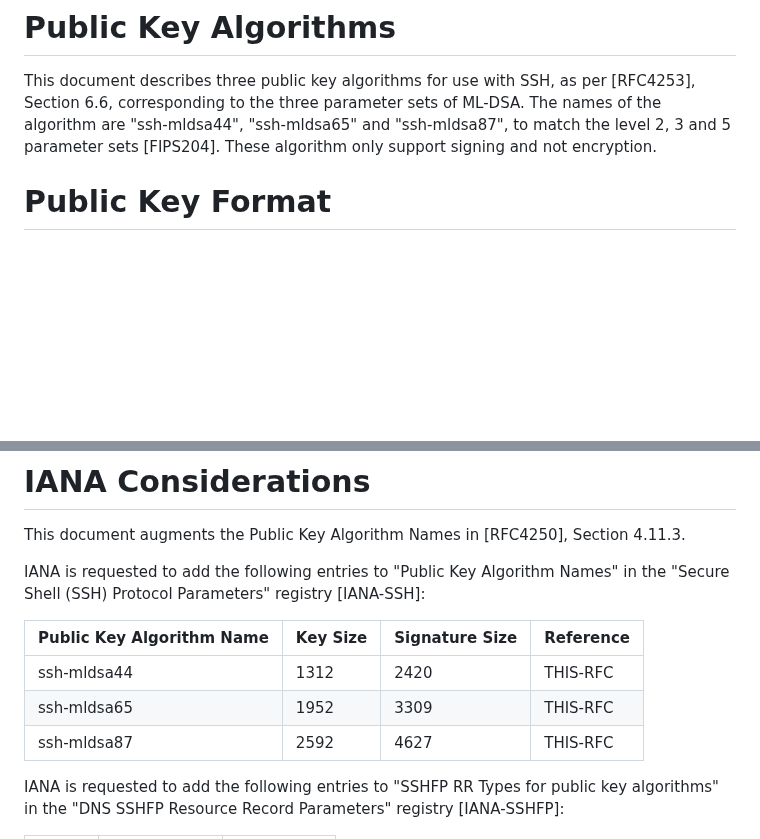
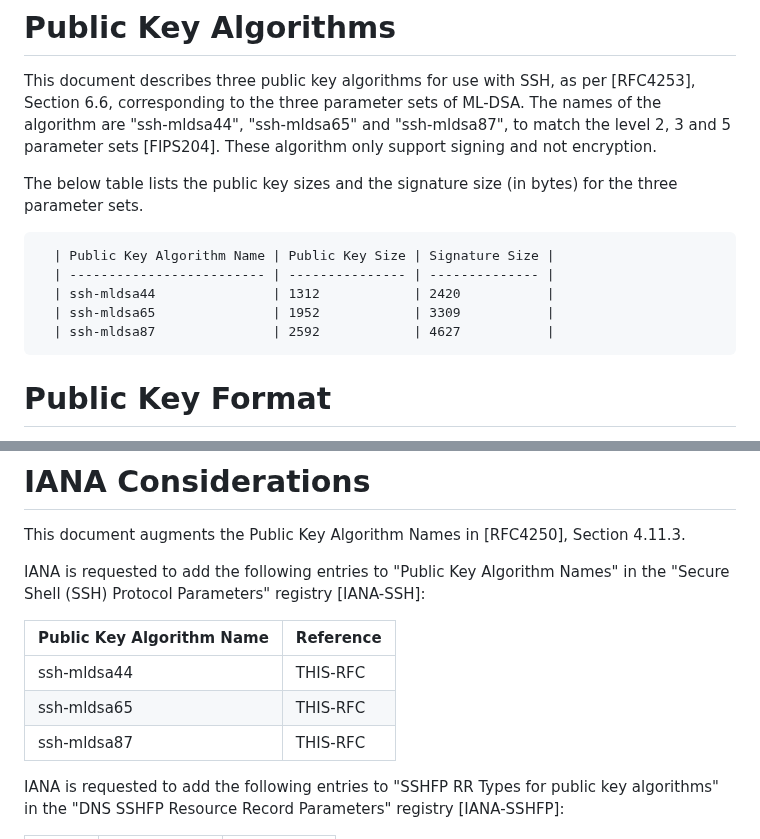
Before and after one commit to sfluhrer/ssh-mldsa, a Markdown page: draft-sfluhrer-ssh-mldsa.md, 2 parts joined by grey strips. Drawn GitHub-style; blank space fills up the shorter version.

Commit message:
Move key, signature sizes to a separate table
The IANA registry doesn't list those, and hence we shouldn't ask IANA to list them in the table.  These have been moved to a table (because they may be useful to the reader, if not to IANA)

```diff
--- a/draft-sfluhrer-ssh-mldsa.md
+++ b/draft-sfluhrer-ssh-mldsa.md
@@ -96,6 +96,15 @@ informative:
    The names of the algorithm are "ssh-mldsa44", "ssh-mldsa65" and "ssh-mldsa87", to match the level 2, 3 and 5 parameter sets [FIPS204].
    These algorithm only support signing and not encryption.
 
+   The below table lists the public key sizes and the signature size (in bytes) for the three parameter sets.
+
+      | Public Key Algorithm Name | Public Key Size | Signature Size |
+      | ------------------------- | --------------- | -------------- |
+      | ssh-mldsa44               | 1312            | 2420           |
+      | ssh-mldsa65               | 1952            | 3309           |
+      | ssh-mldsa87               | 2592            | 4627           |
+
+
 # Public Key Format
 
    The key format for all three parameter sets have the following encoding:
@@ -158,11 +167,11 @@ informative:
    Names" in the "Secure Shell (SSH) Protocol Parameters" registry
    [IANA-SSH]:
 
-   | Public Key Algorithm Name | Key Size | Signature Size | Reference |
-   | ------------------------- | -------- | -------------- | --------- |
-   | ssh-mldsa44               | 1312     | 2420           | THIS-RFC  |
-   | ssh-mldsa65               | 1952     | 3309           | THIS-RFC  |
-   | ssh-mldsa87               | 2592     | 4627           | THIS-RFC  |
+   | Public Key Algorithm Name | Reference |
+   | ------------------------- | --------- |
+   | ssh-mldsa44               | THIS-RFC  |
+   | ssh-mldsa65               | THIS-RFC  |
+   | ssh-mldsa87               | THIS-RFC  |
 
    IANA is requested to add the following entries to "SSHFP RR Types for
    public key algorithms" in the "DNS SSHFP Resource Record Parameters"
```
